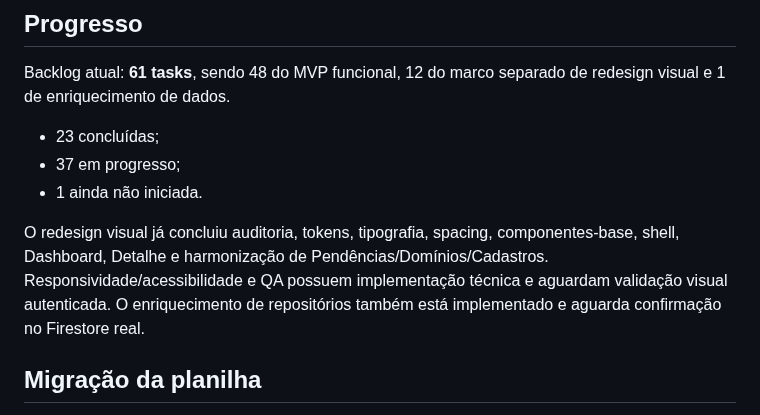
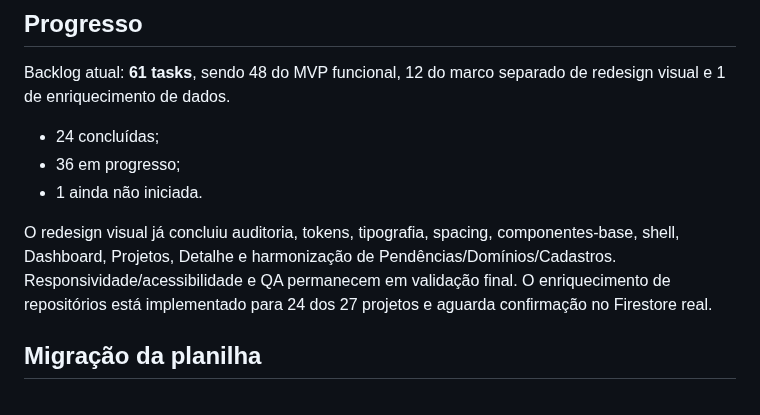
Before and after one commit to abnereslava/eslavahub, a Markdown page: README.md, the part around the change. Drawn GitHub-style.

Commit message:
docs: update redesign and repository progress

```diff
--- a/README.md
+++ b/README.md
@@ -119,11 +119,11 @@ Detalhes: [Configuração Firebase](docs/SETUP_FIREBASE.md)
 
 Backlog atual: **61 tasks**, sendo 48 do MVP funcional, 12 do marco separado de redesign visual e 1 de enriquecimento de dados.
 
-- 23 concluídas;
-- 37 em progresso;
+- 24 concluídas;
+- 36 em progresso;
 - 1 ainda não iniciada.
 
-O redesign visual já concluiu auditoria, tokens, tipografia, spacing, componentes-base, shell, Dashboard, Detalhe e harmonização de Pendências/Domínios/Cadastros. Responsividade/acessibilidade e QA possuem implementação técnica e aguardam validação visual autenticada. O enriquecimento de repositórios também está implementado e aguarda confirmação no Firestore real.
+O redesign visual já concluiu auditoria, tokens, tipografia, spacing, componentes-base, shell, Dashboard, Projetos, Detalhe e harmonização de Pendências/Domínios/Cadastros. Responsividade/acessibilidade e QA permanecem em validação final. O enriquecimento de repositórios está implementado para 24 dos 27 projetos e aguarda confirmação no Firestore real.
 
 ## Migração da planilha
 
```
